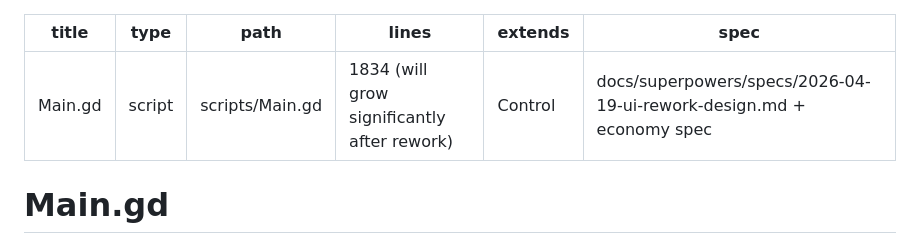
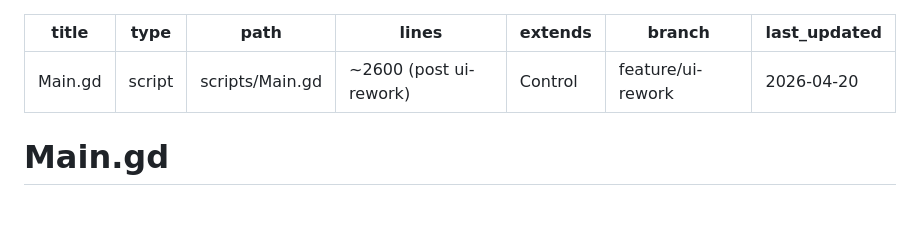
Before and after one commit to dileepPDK123/Guess_The_Dots, a Markdown page: wiki/entities/Main.md, the part around the change. GitHub-like rendering; blank space fills up the shorter version.

Commit message:
wiki: auto-commit 2026-04-20 21:40

```diff
--- a/wiki/entities/Main.md
+++ b/wiki/entities/Main.md
@@ -2,9 +2,10 @@
 title: Main.gd
 type: script
 path: scripts/Main.gd
-lines: 1834 (will grow significantly after rework)
+lines: ~2600 (post ui-rework)
 extends: Control
-spec: docs/superpowers/specs/2026-04-19-ui-rework-design.md + economy spec
+branch: feature/ui-rework
+last_updated: 2026-04-20
 ---
 
 # Main.gd
```
